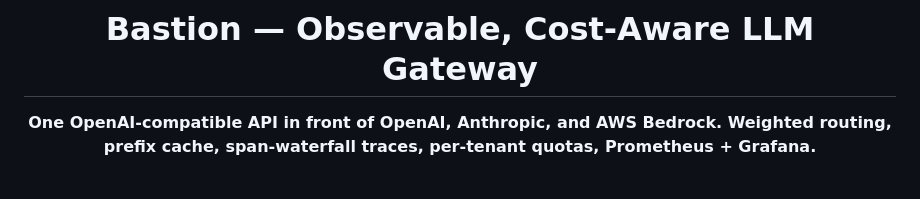
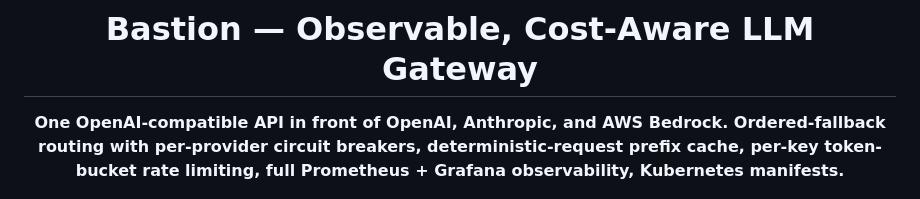
Before and after one commit to vltech55/bastion-gateway, a Markdown page: README.md, the part around the change. Drawn GitHub-style.

Commit message:
docs: drop weighted-routing / span-trace / quota overclaims from tagline

```diff
--- a/README.md
+++ b/README.md
@@ -2,7 +2,7 @@
 
 # Bastion — Observable, Cost-Aware LLM Gateway
 
-**One OpenAI-compatible API in front of OpenAI, Anthropic, and AWS Bedrock. Weighted routing, prefix cache, span-waterfall traces, per-tenant quotas, Prometheus + Grafana.**
+**One OpenAI-compatible API in front of OpenAI, Anthropic, and AWS Bedrock. Ordered-fallback routing with per-provider circuit breakers, deterministic-request prefix cache, per-key token-bucket rate limiting, full Prometheus + Grafana observability, Kubernetes manifests.**
 
 ![Bastion feature poster](docs/screenshots/feature.png)
 
```
